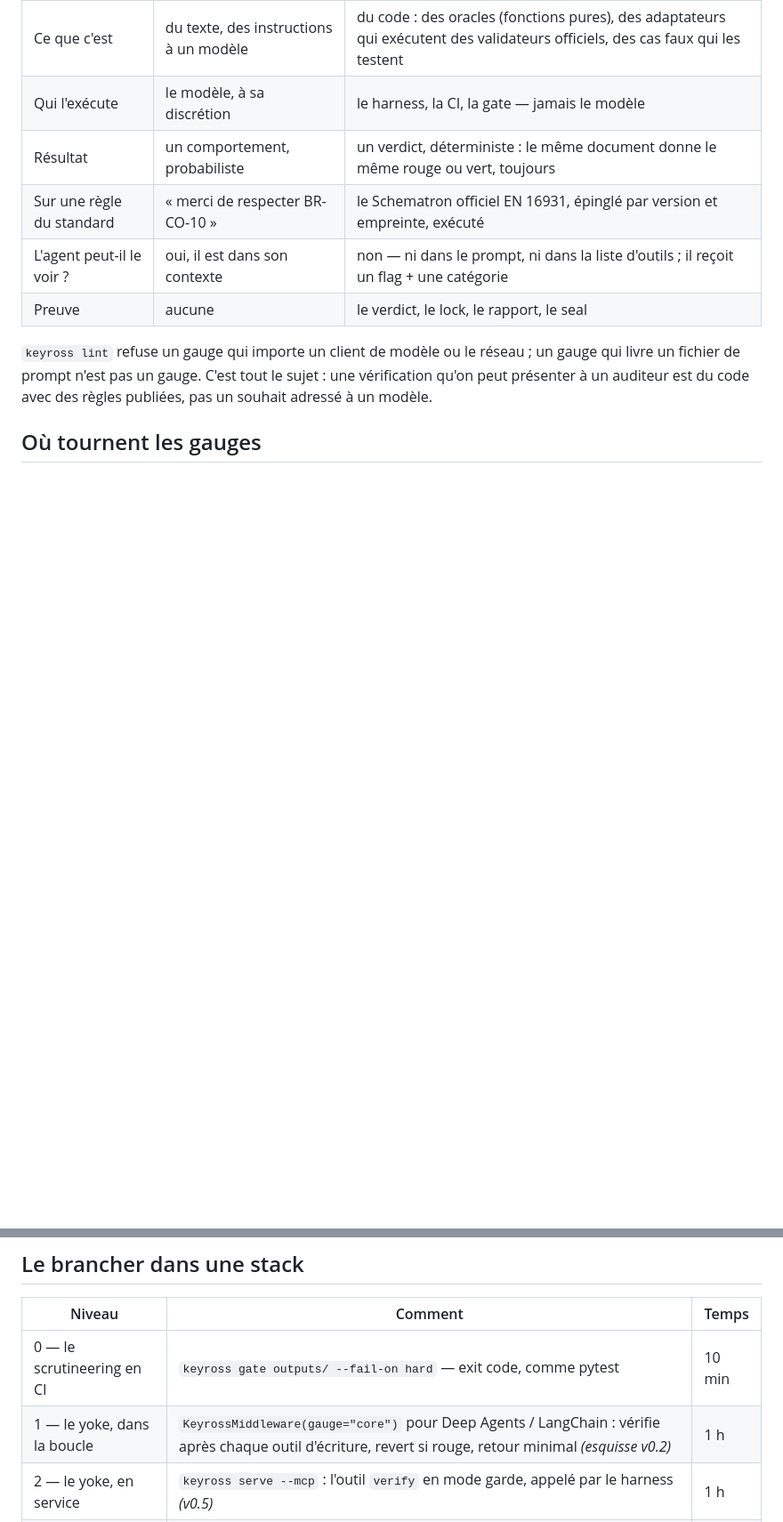
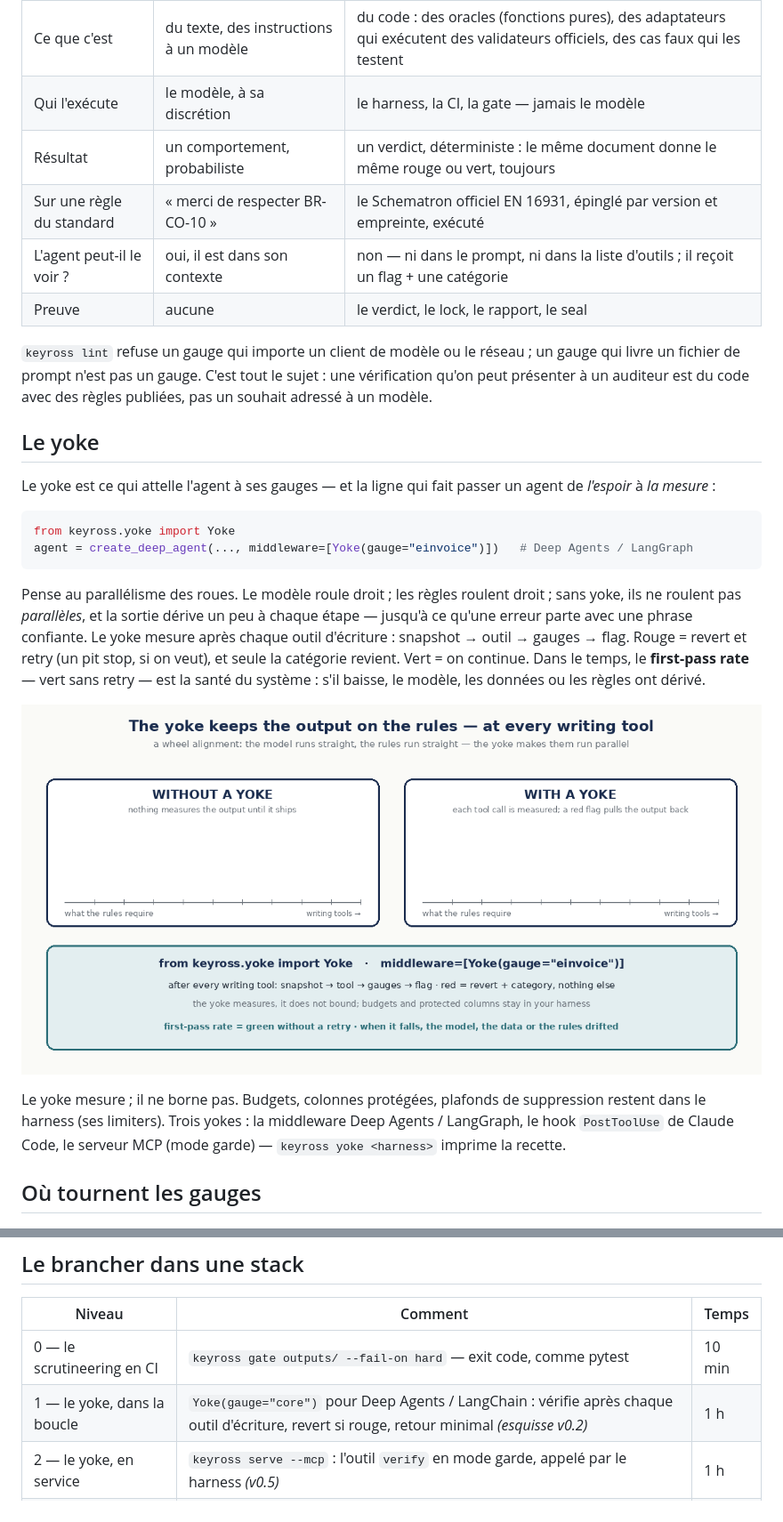
Before and after one commit to Keyross-oss/keyross, a Markdown page: README.fr.md, 2 parts joined by grey strips. Shown at 89% size. Rendered like a GitHub page; pictures changed too: docs/yoke.gif (added); blank space fills up the shorter version.

````diff
--- a/README.fr.md
+++ b/README.fr.md
@@ -69,6 +69,21 @@ Un skill Claude Code, un prompt système, un `CLAUDE.md` : du texte qu'un modèl
 
 `keyross lint` refuse un gauge qui importe un client de modèle ou le réseau ; un gauge qui livre un fichier de prompt n'est pas un gauge. C'est tout le sujet : une vérification qu'on peut présenter à un auditeur est du code avec des règles publiées, pas un souhait adressé à un modèle.
 
+## Le yoke
+
+Le yoke est ce qui attelle l'agent à ses gauges — et la ligne qui fait passer un agent de *l'espoir* à *la mesure* :
+
+```python
+from keyross.yoke import Yoke
+agent = create_deep_agent(..., middleware=[Yoke(gauge="einvoice")])   # Deep Agents / LangGraph
+```
+
+Pense au parallélisme des roues. Le modèle roule droit ; les règles roulent droit ; sans yoke, ils ne roulent pas *parallèles*, et la sortie dérive un peu à chaque étape — jusqu'à ce qu'une erreur parte avec une phrase confiante. Le yoke mesure après chaque outil d'écriture : snapshot → outil → gauges → flag. Rouge = revert et retry (un pit stop, si on veut), et seule la catégorie revient. Vert = on continue. Dans le temps, le **first-pass rate** — vert sans retry — est la santé du système : s'il baisse, le modèle, les données ou les règles ont dérivé.
+
+![Sans yoke la sortie dérive jusqu'à la livraison ; avec, chaque outil d'écriture la ramène — first-pass rate, mesuré](docs/yoke.gif)
+
+Le yoke mesure ; il ne borne pas. Budgets, colonnes protégées, plafonds de suppression restent dans le harness (ses limiters). Trois yokes : la middleware Deep Agents / LangGraph, le hook `PostToolUse` de Claude Code, le serveur MCP (mode garde) — `keyross yoke <harness>` imprime la recette.
+
 ## Où tournent les gauges
 
 ![Un run : l'agent écrit, le compilateur exécute les gauges, drapeau rouge → pit stop, vert → le scrutineering livre](docs/loop.gif)
@@ -99,7 +114,7 @@ Chaque verdict porte un flag : **green** (ok), **yellow** (échec souple — sig
 | Niveau | Comment | Temps |
 |---|---|---|
 | 0 — le scrutineering en CI | `keyross gate outputs/ --fail-on hard` — exit code, comme pytest | 10 min |
-| 1 — le yoke, dans la boucle | `KeyrossMiddleware(gauge="core")` pour Deep Agents / LangChain : vérifie après chaque outil d'écriture, revert si rouge, retour minimal *(esquisse v0.2)* | 1 h |
+| 1 — le yoke, dans la boucle | `Yoke(gauge="core")` pour Deep Agents / LangChain : vérifie après chaque outil d'écriture, revert si rouge, retour minimal *(esquisse v0.2)* | 1 h |
 | 2 — le yoke, en service | `keyross serve --mcp` : l'outil `verify` en mode garde, appelé par le harness *(v0.5)* | 1 h |
 | 3 — l'audit | `keyross audit` : le rapport en neuf sections et le gauge governance sur la telemetry *(0.3)* | 1 jour |
 
````
Also changed, not shown: CHANGELOG.md (+1 -0 lines), README.md (+16 -1 lines), docs/yoke.png (added), 5 other files.
